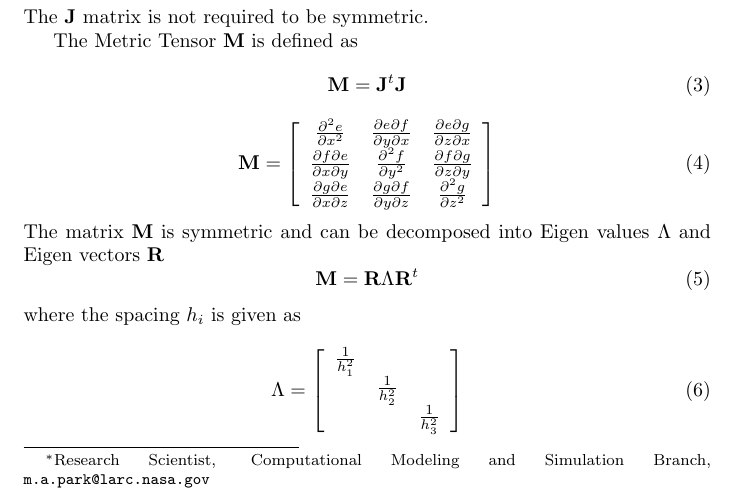
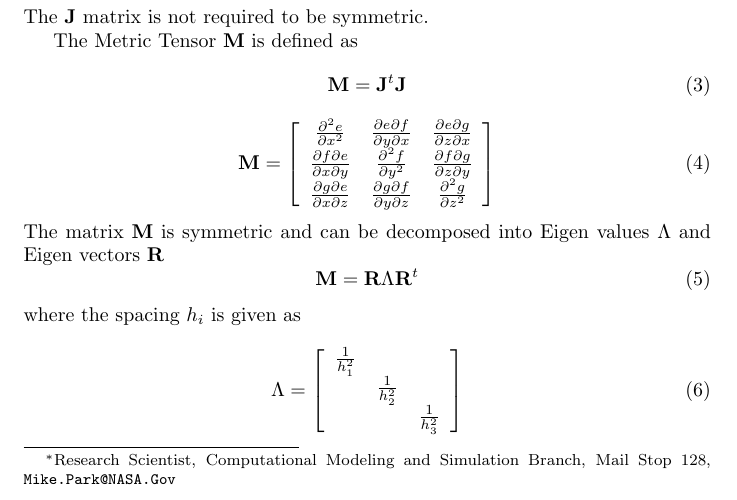
Before and after one commit to nasa/refine, a LaTeX document (doc/anIsoMesh.tex): part of page 1 of 4, cut so that both start at the same text. Compiled offline with pdfLaTeX.

Commit message:
added mailstop and oneNASA email

```diff
--- a/doc/anIsoMesh.tex
+++ b/doc/anIsoMesh.tex
@@ -4,7 +4,7 @@
 
 \author{Michael A. Park
   \thanks{Research Scientist, Computational Modeling and Simulation Branch,
-          \texttt{m.a.park@larc.nasa.gov}} \\
+          Mail Stop 128, \texttt{Mike.Park@NASA.Gov}} \\
   {\itshape NASA Langley Research Center,~Hampton,~VA~23681}\\[5pt]
 }
 
```
